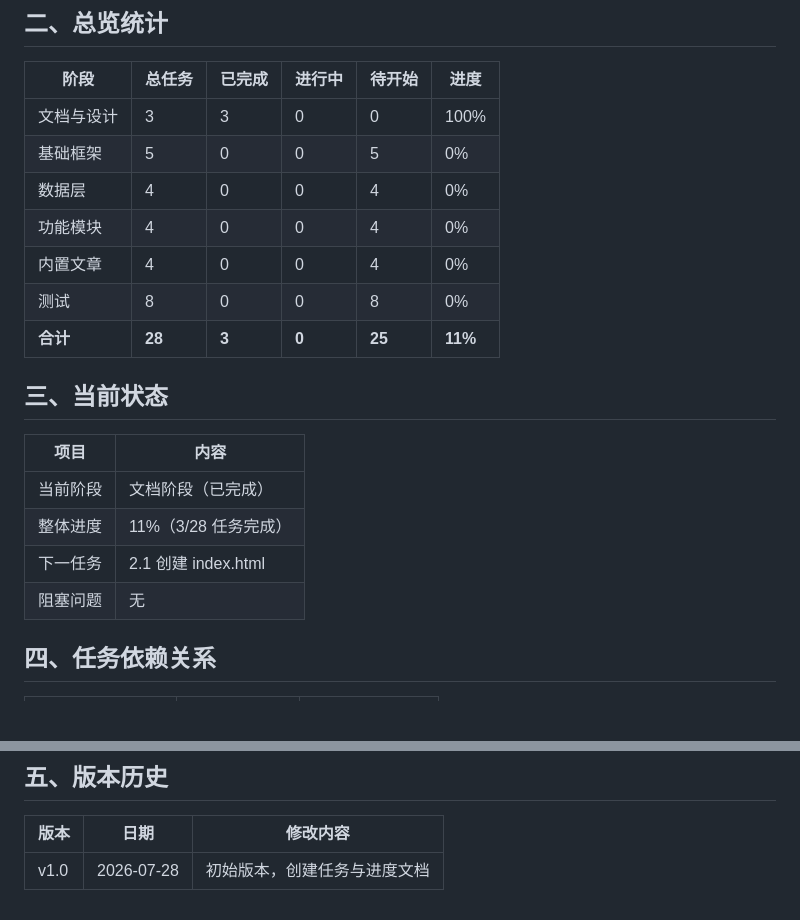
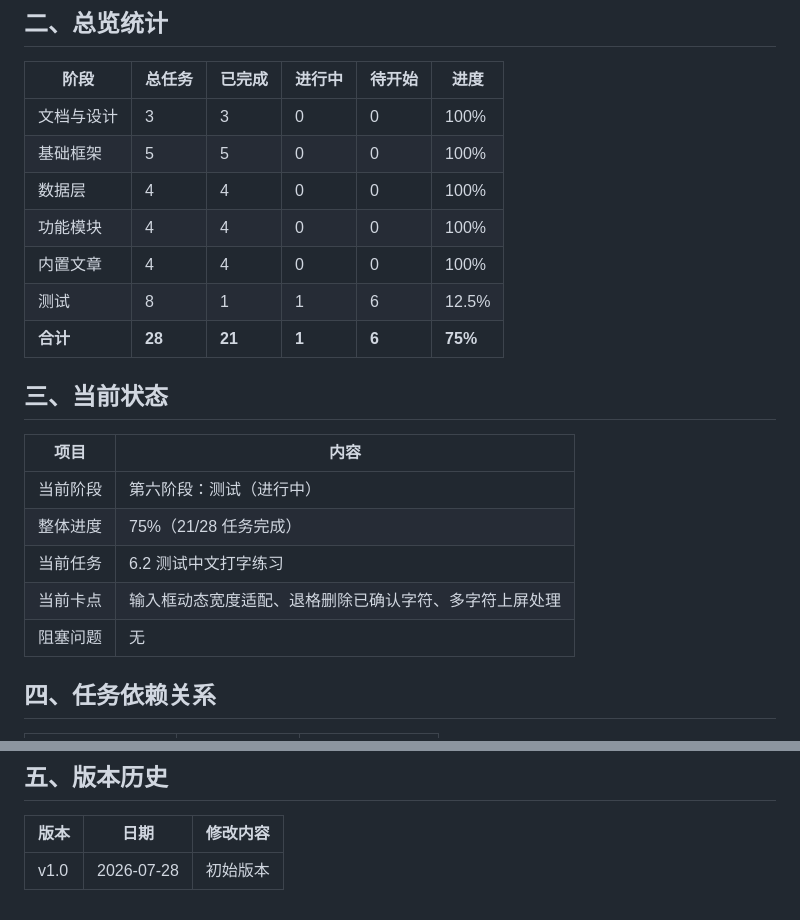
Before and after one commit to vicjax/yantrace, a Markdown page: docs/任务与进度.md, 2 parts joined by grey strips. Rendered like a GitHub page; blank space fills up the shorter version.

```diff
--- a/docs/任务与进度.md
+++ b/docs/任务与进度.md
@@ -72,22 +72,23 @@
 | 阶段       | 总任务 | 已完成 | 进行中 | 待开始 | 进度    |
 | ---------- | ------ | ------ | ------ | ------ | ------- |
 | 文档与设计 | 3      | 3      | 0      | 0      | 100%    |
-| 基础框架   | 5      | 0      | 0      | 5      | 0%      |
-| 数据层     | 4      | 0      | 0      | 4      | 0%      |
-| 功能模块   | 4      | 0      | 0      | 4      | 0%      |
-| 内置文章   | 4      | 0      | 0      | 4      | 0%      |
-| 测试       | 8      | 0      | 0      | 8      | 0%      |
-| **合计**   | **28** | **3**  | **0**  | **25** | **11%** |
+| 基础框架   | 5      | 5      | 0      | 0      | 100%    |
+| 数据层     | 4      | 4      | 0      | 0      | 100%    |
+| 功能模块   | 4      | 4      | 0      | 0      | 100%    |
+| 内置文章   | 4      | 4      | 0      | 0      | 100%    |
+| 测试       | 8      | 1      | 1      | 6      | 12.5%   |
+| **合计**   | **28** | **21** | **1**  | **6**  | **75%** |
 
 
 ## 三、当前状态
 
-| 项目     | 内容                 |
-| -------- | -------------------- |
-| 当前阶段 | 文档阶段（已完成）   |
-| 整体进度 | 11%（3/28 任务完成） |
-| 下一任务 | 2.1 创建 index.html  |
-| 阻塞问题 | 无                   |
+| 项目         | 内容                                                                          |
+| ------------ | ----------------------------------------------------------------------------- |
+| 当前阶段     | 第六阶段：测试（进行中）                                                      |
+| 整体进度     | 75%（21/28 任务完成）                                                         |
+| 当前任务     | 6.2 测试中文打字练习                                                          |
+| 当前卡点     | 输入框动态宽度适配、退格删除已确认字符、多字符上屏处理                        |
+| 阻塞问题     | 无                                                                            |
 
 
 ## 四、任务依赖关系
@@ -168,4 +169,4 @@
 
 | 版本 | 日期       | 修改内容                     |
 | ---- | ---------- | ---------------------------- |
-| v1.0 | 2026-07-28 | 初始版本，创建任务与进度文档 |
+| v1.0 | 2026-07-28 | 初始版本 |
```
Also changed, not shown: other parts of docs/任务与进度.md (+38 -38 lines).
